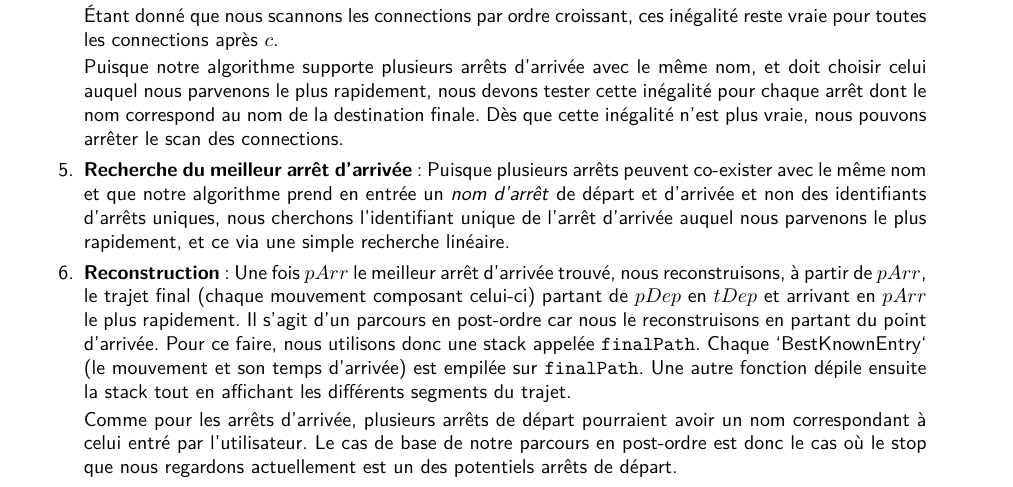
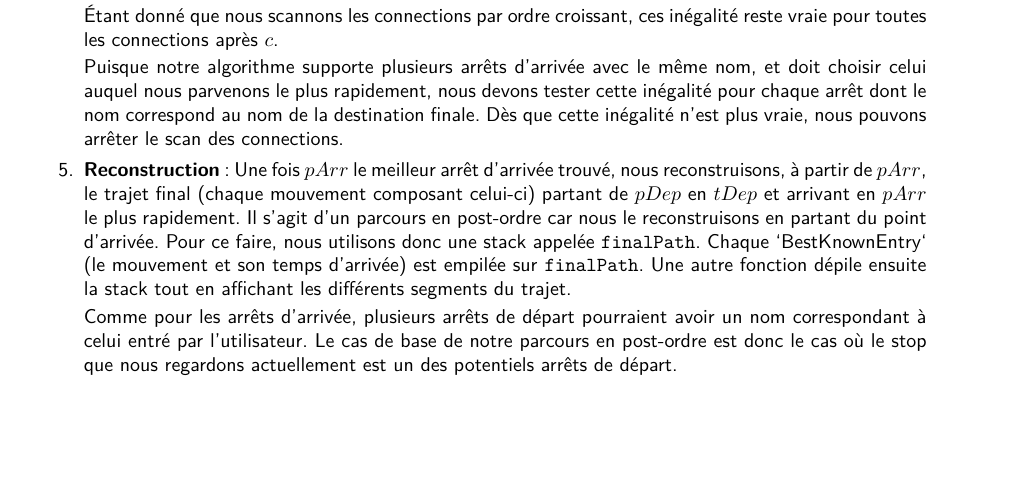
Before and after one commit to LuxySs-Evr5/algo2_project, a LaTeX CV (res/rapport.ltx): part of page 6 of 12, cut so that both start at the same text, the shorter picture padded with empty space. Compiled offline with pdfLaTeX.

Commit message:
removed stupid thing

```diff
--- a/res/rapport.ltx
+++ b/res/rapport.ltx
@@ -491,13 +492,6 @@ cruciales pour comprendre l'algorithme \texttt{CSA de base (arrivée la plus
 	      le nom correspond au nom de la destination finale. Dès que cette
 	      inégalité n'est plus vraie, nous pouvons arrêter le scan des
 	      connections.
-
-	\item \textbf{Recherche du meilleur arrêt d'arrivée}~: Puisque plusieurs
-	      arrêts peuvent co-exister avec le même nom et que notre algorithme
-	      prend en entrée un \textit{nom d'arrêt} de départ et d'arrivée et non
-	      des identifiants d'arrêts uniques, nous cherchons l'identifiant unique
-	      de l'arrêt d'arrivée auquel nous parvenons le plus rapidement, et ce
-	      via une simple recherche linéaire.
 
       \item \textbf{Reconstruction}~: \label{item:reconstruction} Une fois $pArr$ le
           meilleur arrêt d'arrivée trouvé, nous reconstruisons, à partir de
```
Also changed, not shown: res/rapport.ltx (3 more changed lines).
